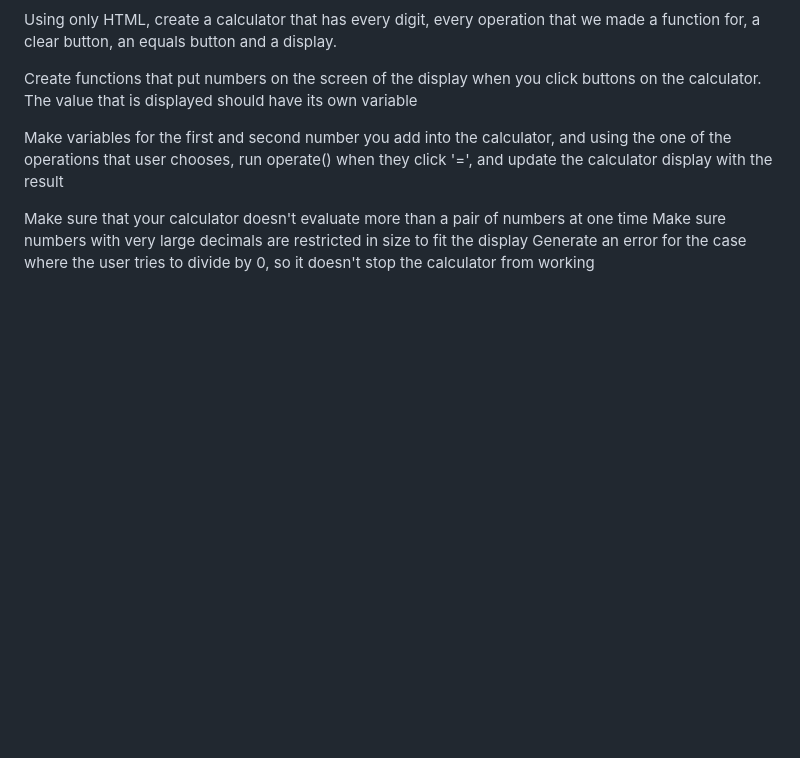
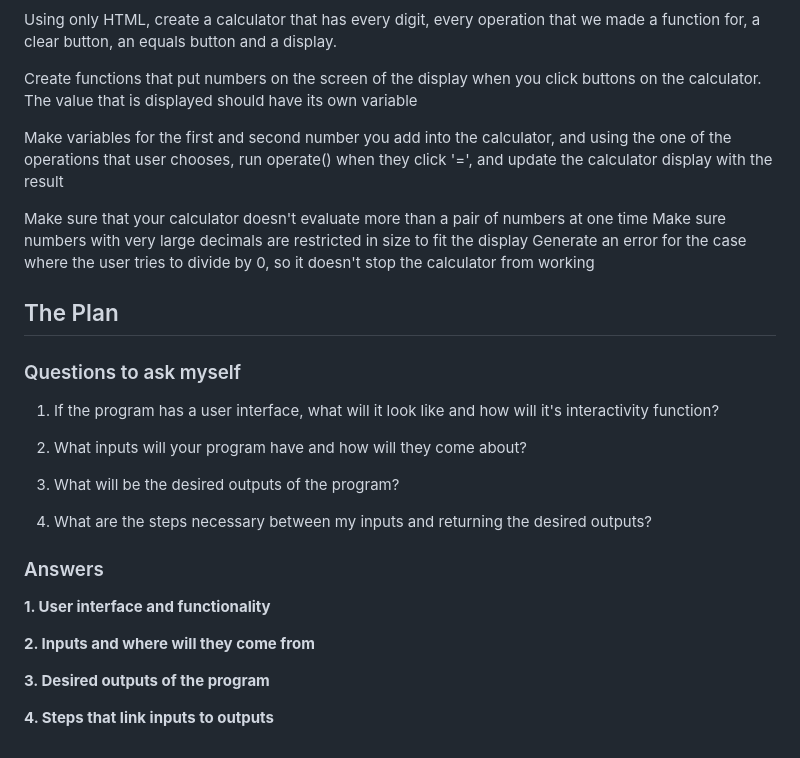
Before and after one commit to keabre/TOP-Calculator, a Markdown page: planning/plan.md, the part around the change. GitHub-like rendering; blank space fills up the shorter version.

Commit message:
Add guided steps to come back to and write a plan

```diff
--- a/planning/plan.md
+++ b/planning/plan.md
@@ -37,3 +37,25 @@ Make variables for the first and second number you add into the calculator, and
 Make sure that your calculator doesn't evaluate more than a pair of numbers at one time
 Make sure numbers with very large decimals are restricted in size to fit the display
 Generate an error for the case where the user tries to divide by 0, so it doesn't stop the calculator from working
+
+## The Plan
+
+### Questions to ask myself
+
+1. If the program has a user interface, what will it look like and how will it's interactivity function?
+
+2. What inputs will your program have and how will they come about?
+
+3. What will be the desired outputs of the program?
+
+4. What are the steps necessary between my inputs and returning the desired outputs?
+
+### Answers
+
+**1. User interface and functionality**
+
+**2. Inputs and where will they come from**
+
+**3. Desired outputs of the program**
+
+**4. Steps that link inputs to outputs**
```
